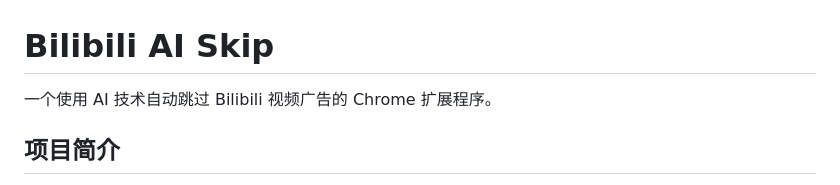
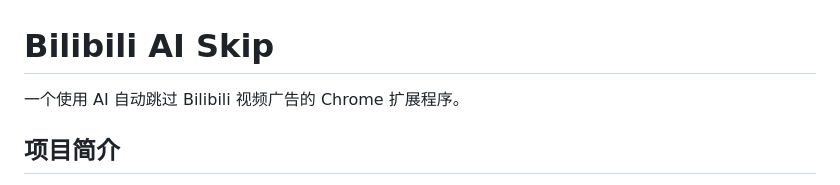
Before and after one commit to qingmeng1/bilijump-ai, a Markdown page: README.md, the part around the change printed below. Drawn GitHub-style.

```diff
--- a/README.md
+++ b/README.md
@@ -1,6 +1,6 @@
 # Bilibili AI Skip
 
-一个使用 AI 技术自动跳过 Bilibili 视频广告的 Chrome 扩展程序。
+一个使用 AI 自动跳过 Bilibili 视频广告的 Chrome 扩展程序。
 
 ## 项目简介
 
```
Also changed, not shown: other parts of README.md (+4 -30 lines).
